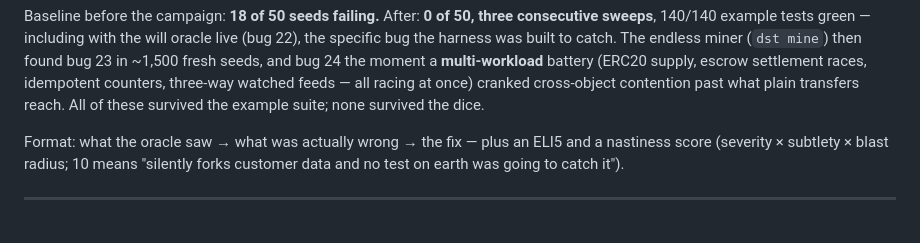
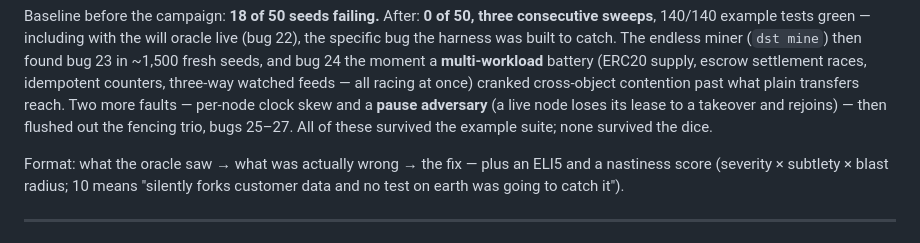
Before and after one commit to elliottdehn/fafo, a Markdown page: bugs.md, the part around one of its changes. GitHub-like rendering.

```diff
--- a/bugs.md
+++ b/bugs.md
@@ -17,7 +17,10 @@ The endless miner (`dst mine`) then found bug 23 in ~1,500 fresh seeds, and
 bug 24 the moment a **multi-workload** battery (ERC20 supply, escrow
 settlement races, idempotent counters, three-way watched feeds — all racing
 at once) cranked cross-object contention past what plain transfers reach.
-All of these survived the example suite; none survived the dice.
+Two more faults — per-node clock skew and a **pause adversary** (a live node
+loses its lease to a takeover and rejoins) — then flushed out the fencing
+trio, bugs 25–27. All of these survived the example suite; none survived the
+dice.
 
 Format: what the oracle saw → what was actually wrong → the fix — plus an
 ELI5 and a nastiness score (severity × subtlety × blast radius; 10 means
```
Also changed, not shown: other parts of bugs.md (+89 -21 lines), README.md (+1 -1 lines).
